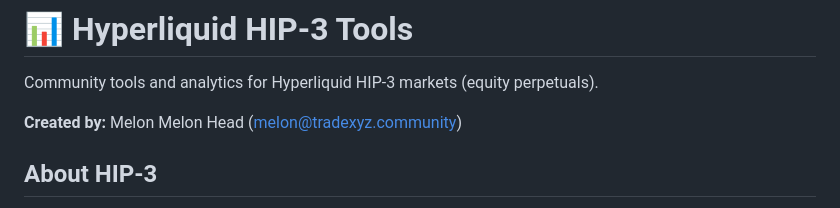
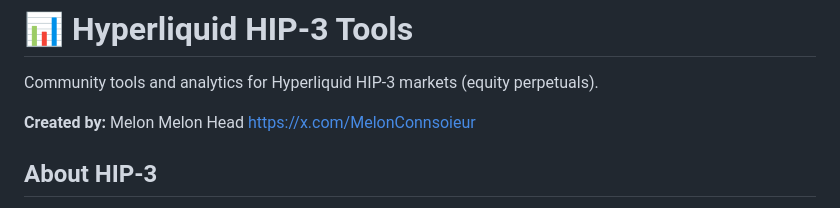
Before and after one commit to Mridlll/Hyperliquid-HIP3, a Markdown page: README.md, the part around the change. Drawn GitHub-style.

```diff
--- a/README.md
+++ b/README.md
@@ -2,7 +2,7 @@
 
 Community tools and analytics for Hyperliquid HIP-3 markets (equity perpetuals).
 
-**Created by:** Melon Melon Head (melon@tradexyz.community)
+**Created by:** Melon Melon Head https://x.com/MelonConnsoieur
 
 ## About HIP-3
 
```
